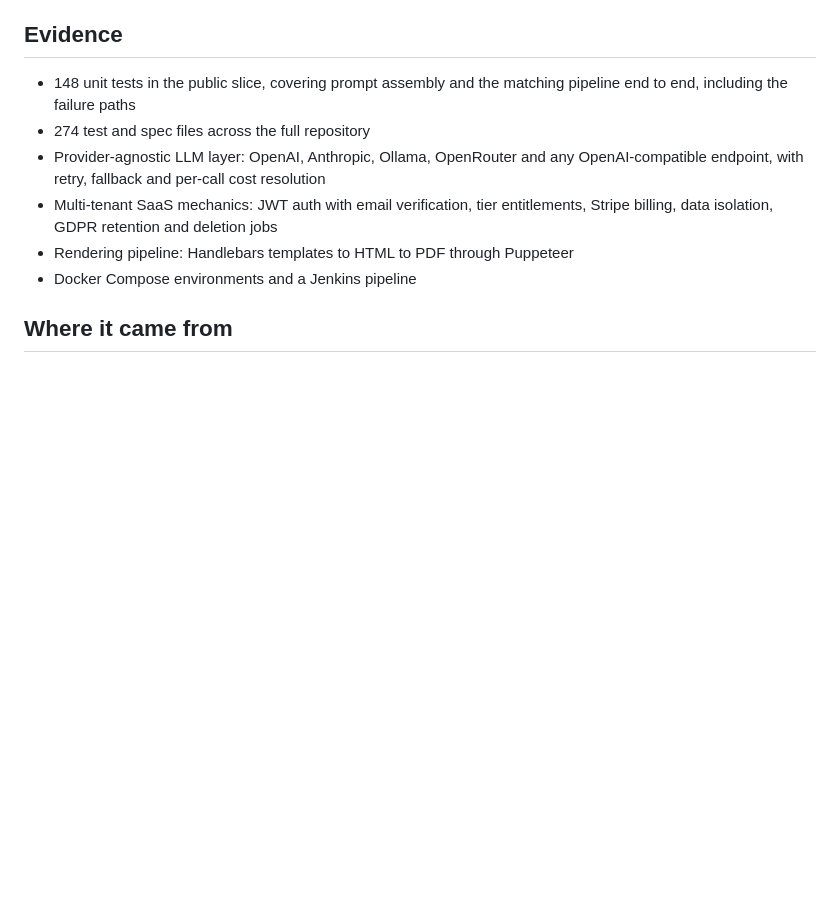
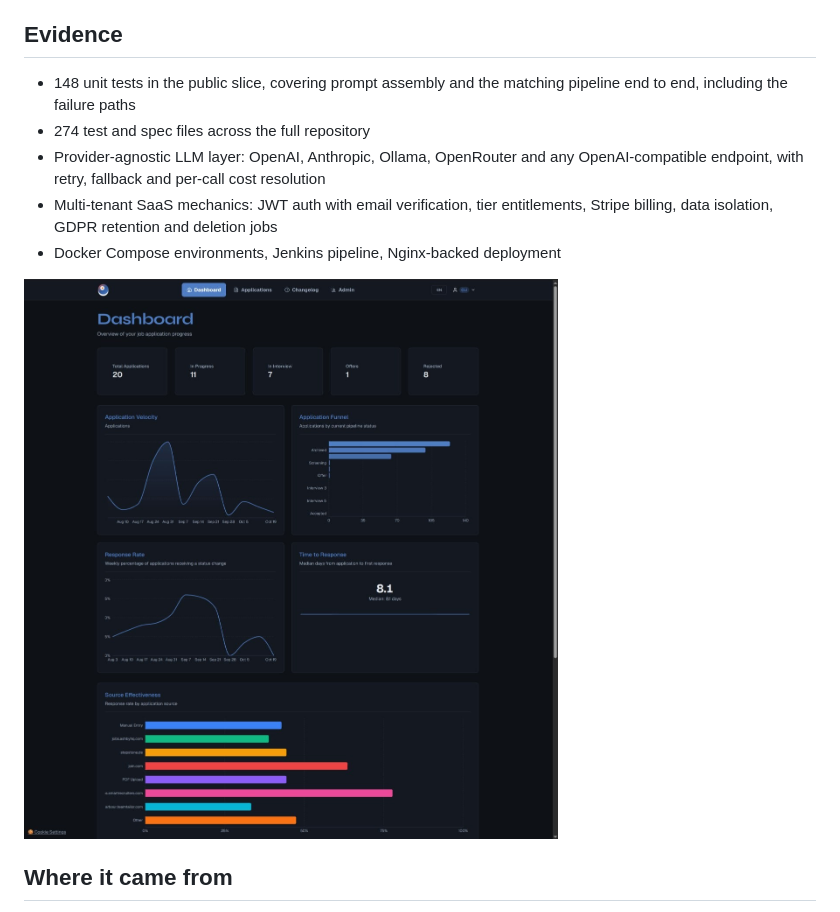
Before and after one commit to ztobs/mykaria-showcase, a Markdown page: docs/case-study.md, the part around the change. Rendered like a GitHub page; pictures changed too: assets/dashboard.jpg (added); blank space fills up the shorter version.

```diff
--- a/docs/case-study.md
+++ b/docs/case-study.md
@@ -51,8 +51,9 @@ backed by 33 route modules and domain services with their own tests.
   OpenAI-compatible endpoint, with retry, fallback and per-call cost resolution
 - Multi-tenant SaaS mechanics: JWT auth with email verification, tier
   entitlements, Stripe billing, data isolation, GDPR retention and deletion jobs
-- Rendering pipeline: Handlebars templates to HTML to PDF through Puppeteer
-- Docker Compose environments and a Jenkins pipeline
+- Docker Compose environments, Jenkins pipeline, Nginx-backed deployment
+
+![Application tracker: velocity, funnel by stage, weekly response rate, median time to first response, response rate by source.](../assets/dashboard.jpg)
 
 ## Where it came from
 
```
Also changed, not shown: README.md (+9 -0 lines), 2 other files.
